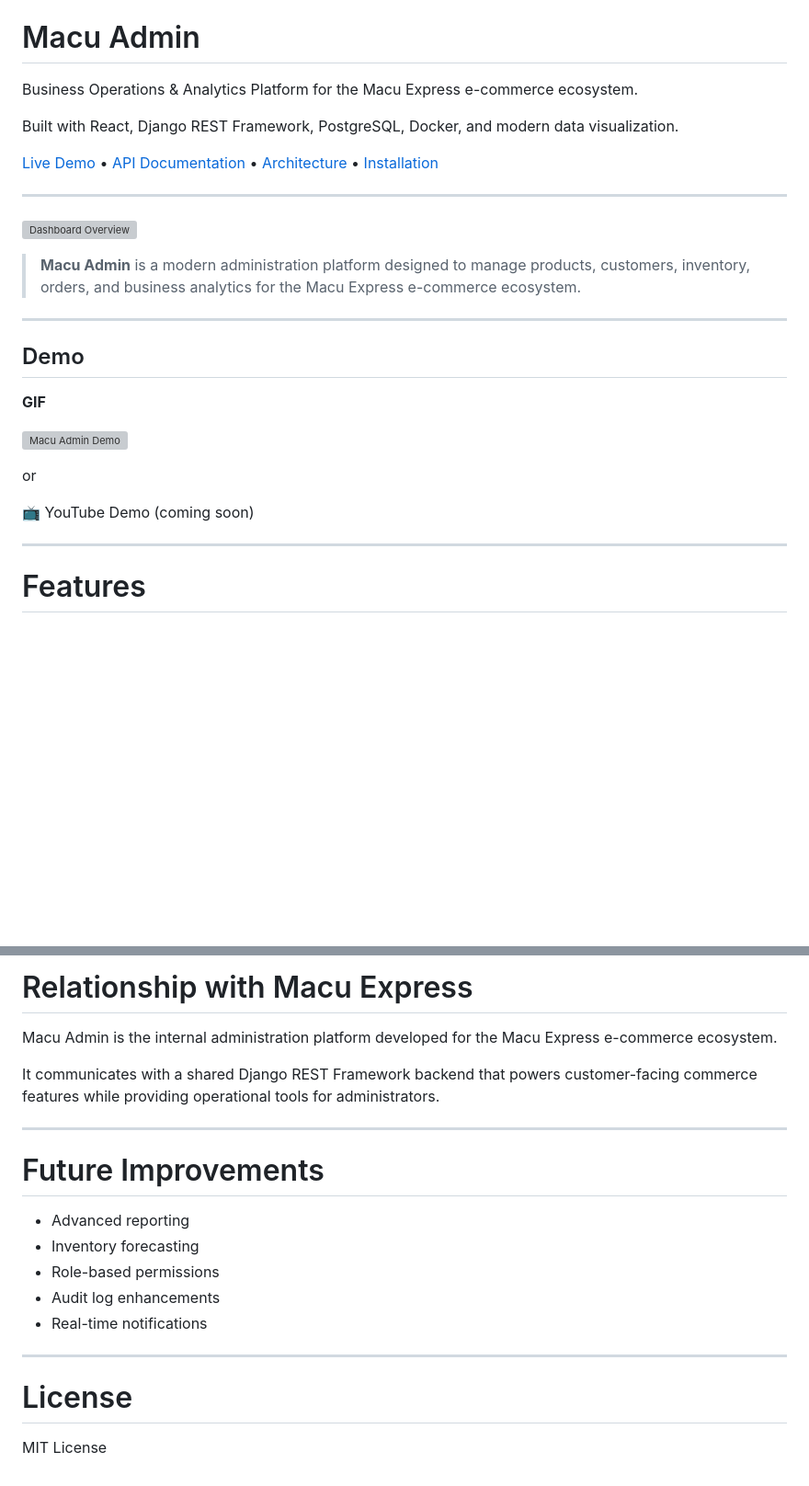
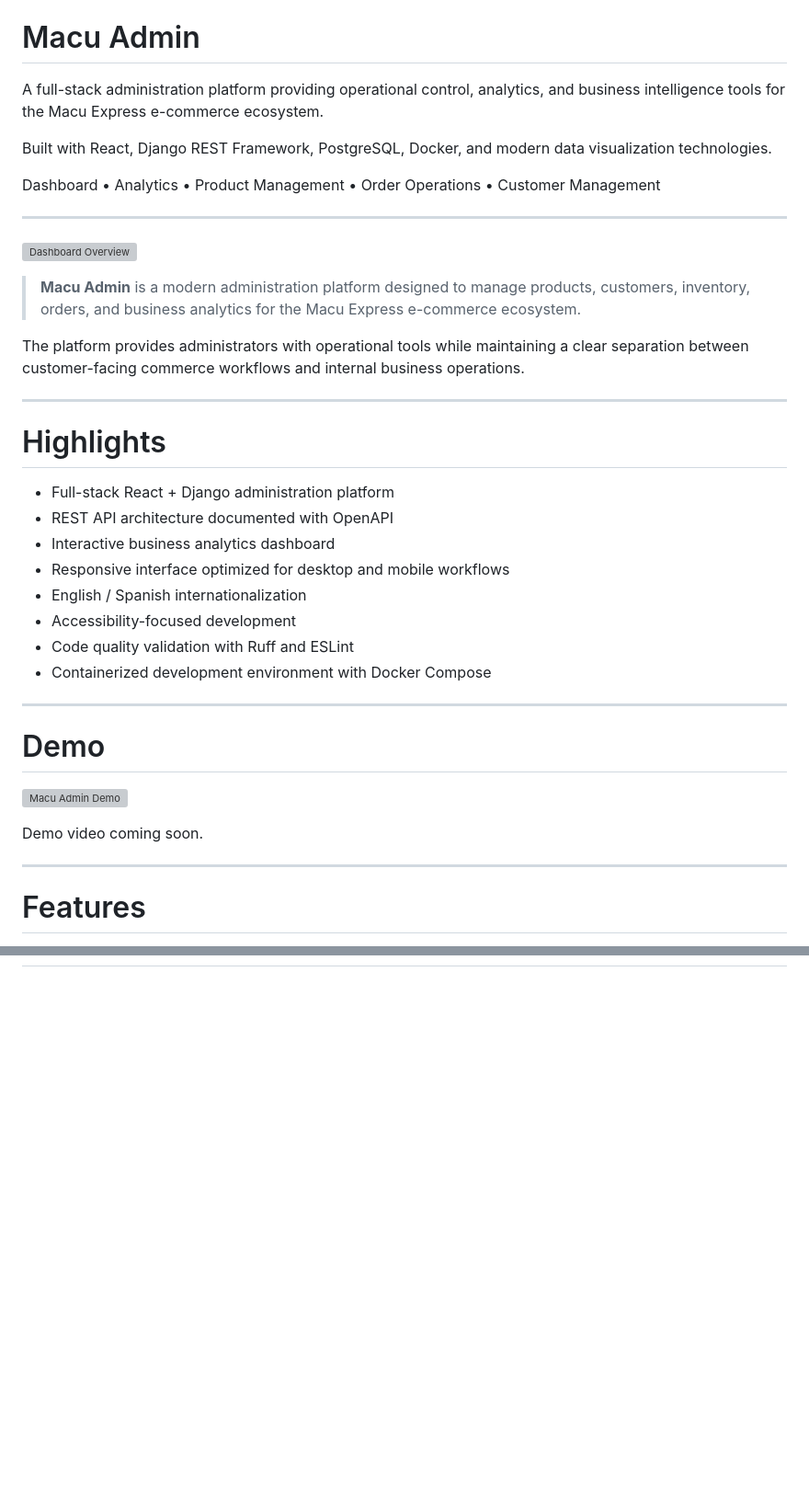
Before and after one commit to Ringdealer/macu-admin, a Markdown page: README.md, 2 parts joined by grey strips. Shown at 92% size. GitHub-like rendering; blank space fills up the shorter version; grey boxes are pictures that could not be loaded.

```diff
--- a/README.md
+++ b/README.md
@@ -9,18 +13,15 @@
 
 <p align="center">
 
-Business Operations & Analytics Platform for the Macu Express e-commerce ecosystem.
+A full-stack administration platform providing operational control, analytics, and business intelligence tools for the Macu Express e-commerce ecosystem.
 
-Built with React, Django REST Framework, PostgreSQL, Docker, and modern data visualization.
+Built with React, Django REST Framework, PostgreSQL, Docker, and modern data visualization technologies.
 
 </p>
 
 <p align="center">
 
-[Live Demo](#) •
-[API Documentation](#api-documentation) •
-[Architecture](#architecture) •
-[Installation](#installation)
+Dashboard • Analytics • Product Management • Order Operations • Customer Management
 
 </p>
 
@@ -30,17 +31,28 @@ Built with React, Django REST Framework, PostgreSQL, Docker, and modern data vis
 
 > **Macu Admin** is a modern administration platform designed to manage products, customers, inventory, orders, and business analytics for the Macu Express e-commerce ecosystem.
 
+The platform provides administrators with operational tools while maintaining a clear separation between customer-facing commerce workflows and internal business operations.
+
 ---
 
-## Demo
+# Highlights
 
-**GIF**
+- Full-stack React + Django administration platform
+- REST API architecture documented with OpenAPI
+- Interactive business analytics dashboard
+- Responsive interface optimized for desktop and mobile workflows
+- English / Spanish internationalization
+- Accessibility-focused development
+- Code quality validation with Ruff and ESLint
+- Containerized development environment with Docker Compose
+
+---
+
+# Demo
 
 ![Macu Admin Demo](docs/demo/macu-admin-demo.gif)
 
-or
-
-📺 YouTube Demo (coming soon)
+Demo video coming soon.
 
 ---
 
@@ -317,21 +202,0 @@ The project has been verified using:
-# Relationship with Macu Express
-
-Macu Admin is the internal administration platform developed for the Macu Express e-commerce ecosystem.
-
-It communicates with a shared Django REST Framework backend that powers customer-facing commerce features while providing operational tools for administrators.
-
----
-
-# Future Improvements
-
-- Advanced reporting
-- Inventory forecasting
-- Role-based permissions
-- Audit log enhancements
-- Real-time notifications
-
----
-
-# License
-
-MIT License
```
Also changed, not shown: other parts of README.md (+16 -138 lines).
